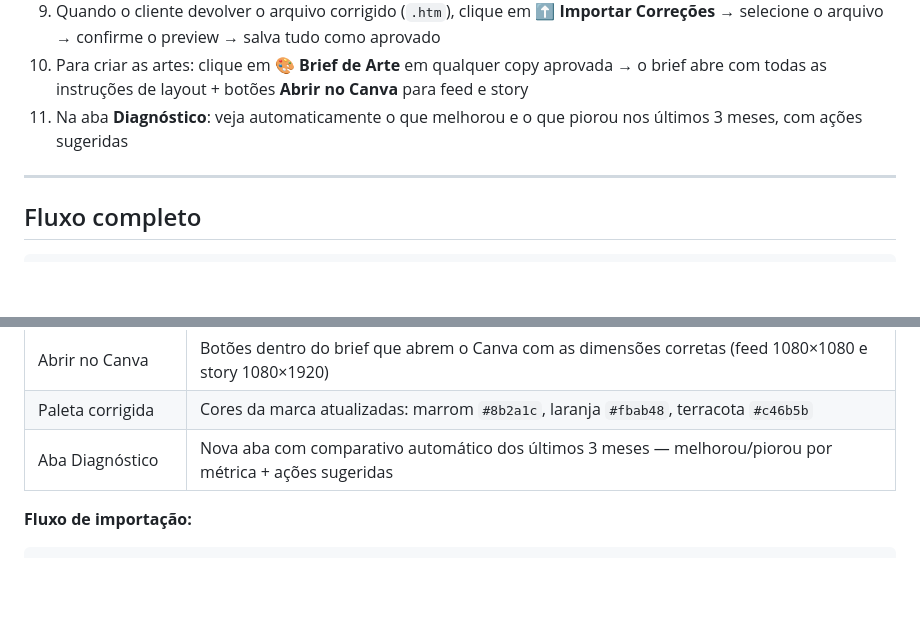
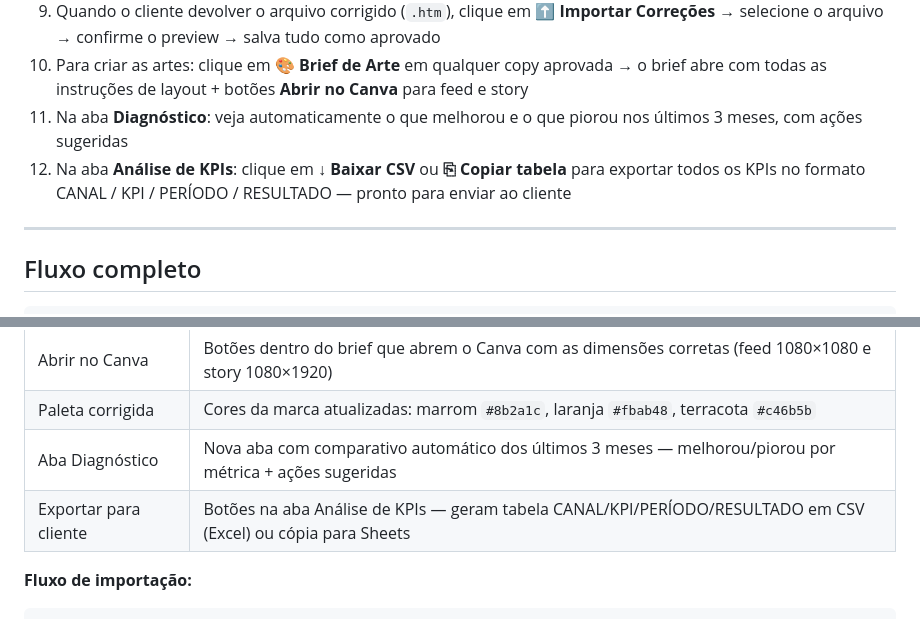
Before and after one commit to estouromarketing/Laslo-Reuniao, a Markdown page: README.md, 2 parts joined by grey strips. Rendered like a GitHub page; blank space fills up the shorter version.

Commit message:
docs: documenta exportação de KPIs para cliente
Co-Authored-By: Claude Sonnet 4.6 <noreply@anthropic.com>

````diff
--- a/README.md
+++ b/README.md
@@ -45,6 +45,7 @@ Ferramenta de reunião mensal entre Estouro Marketing e Laslo Vet.
 9. Quando o cliente devolver o arquivo corrigido (`.htm`), clique em **⬆ Importar Correções** → selecione o arquivo → confirme o preview → salva tudo como aprovado
 10. Para criar as artes: clique em **🎨 Brief de Arte** em qualquer copy aprovada → o brief abre com todas as instruções de layout + botões **Abrir no Canva** para feed e story
 11. Na aba **Diagnóstico**: veja automaticamente o que melhorou e o que piorou nos últimos 3 meses, com ações sugeridas
+12. Na aba **Análise de KPIs**: clique em **↓ Baixar CSV** ou **⎘ Copiar tabela** para exportar todos os KPIs no formato CANAL / KPI / PERÍODO / RESULTADO — pronto para enviar ao cliente
 
 ---
 
@@ -316,6 +317,7 @@ Comparativo automático dos últimos 3 meses com dados disponíveis.
 | Abrir no Canva | Botões dentro do brief que abrem o Canva com as dimensões corretas (feed 1080×1080 e story 1080×1920) |
 | Paleta corrigida | Cores da marca atualizadas: marrom `#8b2a1c`, laranja `#fbab48`, terracota `#c46b5b` |
 | Aba Diagnóstico | Nova aba com comparativo automático dos últimos 3 meses — melhorou/piorou por métrica + ações sugeridas |
+| Exportar para cliente | Botões na aba Análise de KPIs — geram tabela CANAL/KPI/PERÍODO/RESULTADO em CSV (Excel) ou cópia para Sheets |
 
 **Fluxo de importação:**
 ```
````
